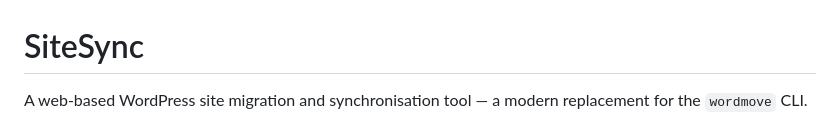
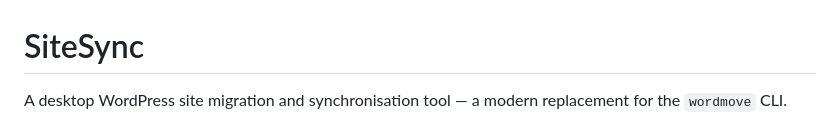
Before and after one commit to sparkison/site-sync, a Markdown page: README.md, the part around the change. GitHub-like rendering.

```diff
--- a/README.md
+++ b/README.md
@@ -1,6 +1,6 @@
 # SiteSync
 
-A web-based WordPress site migration and synchronisation tool — a modern replacement for the `wordmove` CLI.
+A desktop WordPress site migration and synchronisation tool — a modern replacement for the `wordmove` CLI.
 
 ![SiteSync Dashboard](./resources/assets/sitesync-dashboard.png)
 
```
